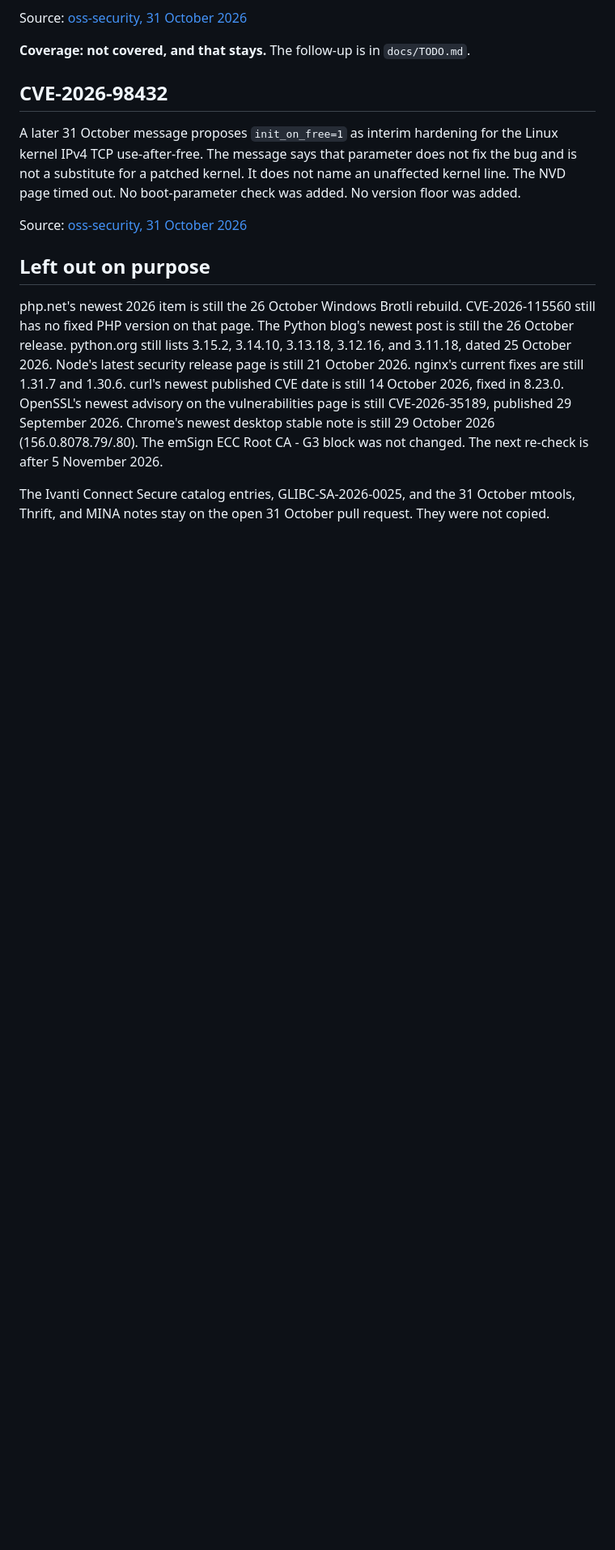
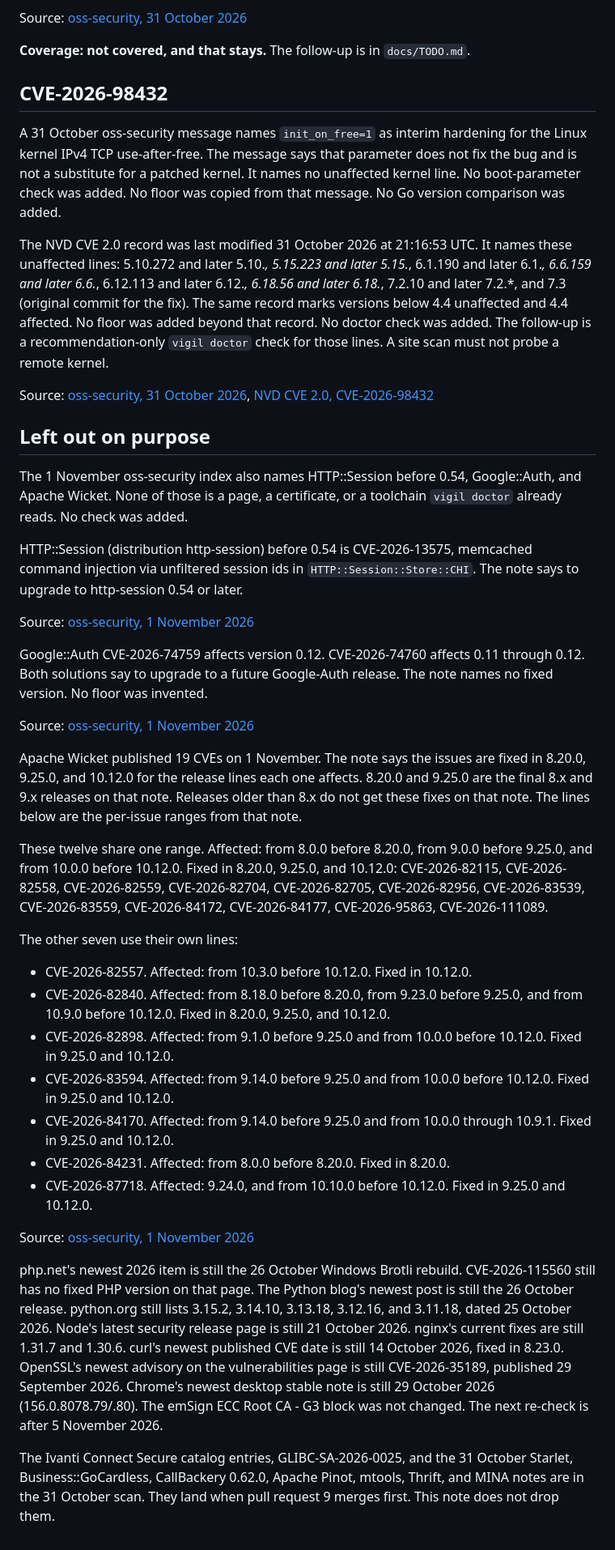
Before and after one commit to TysonIsham7/vigil-public, a Markdown page: docs/threat-scan-2026-11-01.md, the part around one of its changes. Shown at 81% size. Rendered like a GitHub page; blank space fills up the shorter version.

Commit message:
Record the NVD lines for CVE-2026-98432 and the rest of the 1 November index.
init_on_free=1 stays interim hardening. HTTP::Session, Google::Auth, and Apache Wicket stay outside doctor and remote probes. The 31 October Ivanti, glibc, mtools, Thrift, and MINA notes stay on this branch and land when pull request 9 merges first.

Co-authored-by: Tyson Isham <TysonIsham7@users.noreply.github.com>

```diff
--- a/docs/threat-scan-2026-11-01.md
+++ b/docs/threat-scan-2026-11-01.md
@@ -34,12 +34,40 @@ Source: [oss-security, 31 October 2026](https://www.openwall.com/lists/oss-secur
 
 ## CVE-2026-98432
 
-A later 31 October message proposes `init_on_free=1` as interim hardening for the Linux kernel IPv4 TCP use-after-free. The message says that parameter does not fix the bug and is not a substitute for a patched kernel. It does not name an unaffected kernel line. The NVD page timed out. No boot-parameter check was added. No version floor was added.
+A 31 October oss-security message names `init_on_free=1` as interim hardening for the Linux kernel IPv4 TCP use-after-free. The message says that parameter does not fix the bug and is not a substitute for a patched kernel. It names no unaffected kernel line. No boot-parameter check was added. No floor was copied from that message. No Go version comparison was added.
 
-Source: [oss-security, 31 October 2026](https://www.openwall.com/lists/oss-security/2026/10/31/5)
+The NVD CVE 2.0 record was last modified 31 October 2026 at 21:16:53 UTC. It names these unaffected lines: 5.10.272 and later 5.10.*, 5.15.223 and later 5.15.*, 6.1.190 and later 6.1.*, 6.6.159 and later 6.6.*, 6.12.113 and later 6.12.*, 6.18.56 and later 6.18.*, 7.2.10 and later 7.2.*, and 7.3 (original commit for the fix). The same record marks versions below 4.4 unaffected and 4.4 affected. No floor was added beyond that record. No doctor check was added. The follow-up is a recommendation-only `vigil doctor` check for those lines. A site scan must not probe a remote kernel.
+
+Source: [oss-security, 31 October 2026](https://www.openwall.com/lists/oss-security/2026/10/31/5), [NVD CVE 2.0, CVE-2026-98432](https://services.nvd.nist.gov/rest/json/cves/2.0?cveId=CVE-2026-98432)
 
 ## Left out on purpose
 
+The 1 November oss-security index also names HTTP::Session before 0.54, Google::Auth, and Apache Wicket. None of those is a page, a certificate, or a toolchain `vigil doctor` already reads. No check was added.
+
+HTTP::Session (distribution http-session) before 0.54 is CVE-2026-13575, memcached command injection via unfiltered session ids in `HTTP::Session::Store::CHI`. The note says to upgrade to http-session 0.54 or later.
+
+Source: [oss-security, 1 November 2026](https://www.openwall.com/lists/oss-security/2026/11/01/2)
+
+Google::Auth CVE-2026-74759 affects version 0.12. CVE-2026-74760 affects 0.11 through 0.12. Both solutions say to upgrade to a future Google-Auth release. The note names no fixed version. No floor was invented.
+
+Source: [oss-security, 1 November 2026](https://www.openwall.com/lists/oss-security/2026/11/01/3)
+
+Apache Wicket published 19 CVEs on 1 November. The note says the issues are fixed in 8.20.0, 9.25.0, and 10.12.0 for the release lines each one affects. 8.20.0 and 9.25.0 are the final 8.x and 9.x releases on that note. Releases older than 8.x do not get these fixes on that note. The lines below are the per-issue ranges from that note.
+
+These twelve share one range. Affected: from 8.0.0 before 8.20.0, from 9.0.0 before 9.25.0, and from 10.0.0 before 10.12.0. Fixed in 8.20.0, 9.25.0, and 10.12.0: CVE-2026-82115, CVE-2026-82558, CVE-2026-82559, CVE-2026-82704, CVE-2026-82705, CVE-2026-82956, CVE-2026-83539, CVE-2026-83559, CVE-2026-84172, CVE-2026-84177, CVE-2026-95863, CVE-2026-111089.
+
+The other seven use their own lines:
+
+- CVE-2026-82557. Affected: from 10.3.0 before 10.12.0. Fixed in 10.12.0.
+- CVE-2026-82840. Affected: from 8.18.0 before 8.20.0, from 9.23.0 before 9.25.0, and from 10.9.0 before 10.12.0. Fixed in 8.20.0, 9.25.0, and 10.12.0.
+- CVE-2026-82898. Affected: from 9.1.0 before 9.25.0 and from 10.0.0 before 10.12.0. Fixed in 9.25.0 and 10.12.0.
+- CVE-2026-83594. Affected: from 9.14.0 before 9.25.0 and from 10.0.0 before 10.12.0. Fixed in 9.25.0 and 10.12.0.
+- CVE-2026-84170. Affected: from 9.14.0 before 9.25.0 and from 10.0.0 through 10.9.1. Fixed in 9.25.0 and 10.12.0.
+- CVE-2026-84231. Affected: from 8.0.0 before 8.20.0. Fixed in 8.20.0.
+- CVE-2026-87718. Affected: 9.24.0, and from 10.10.0 before 10.12.0. Fixed in 9.25.0 and 10.12.0.
+
+Source: [oss-security, 1 November 2026](https://www.openwall.com/lists/oss-security/2026/11/01/4)
+
 php.net's newest 2026 item is still the 26 October Windows Brotli rebuild. CVE-2026-115560 still has no fixed PHP version on that page. The Python blog's newest post is still the 26 October release. python.org still lists 3.15.2, 3.14.10, 3.13.18, 3.12.16, and 3.11.18, dated 25 October 2026. Node's latest security release page is still 21 October 2026. nginx's current fixes are still 1.31.7 and 1.30.6. curl's newest published CVE date is still 14 October 2026, fixed in 8.23.0. OpenSSL's newest advisory on the vulnerabilities page is still CVE-2026-35189, published 29 September 2026. Chrome's newest desktop stable note is still 29 October 2026 (156.0.8078.79/.80). The emSign ECC Root CA - G3 block was not changed. The next re-check is after 5 November 2026.
 
-The Ivanti Connect Secure catalog entries, GLIBC-SA-2026-0025, and the 31 October mtools, Thrift, and MINA notes stay on the open 31 October pull request. They were not copied.
+The Ivanti Connect Secure catalog entries, GLIBC-SA-2026-0025, and the 31 October Starlet, Business::GoCardless, CallBackery 0.62.0, Apache Pinot, mtools, Thrift, and MINA notes are in the 31 October scan. They land when pull request 9 merges first. This note does not drop them.
```
Also changed, not shown: other parts of docs/threat-scan-2026-11-01.md (+3 -3 lines), docs/TODO.md (+2 -1 lines).
